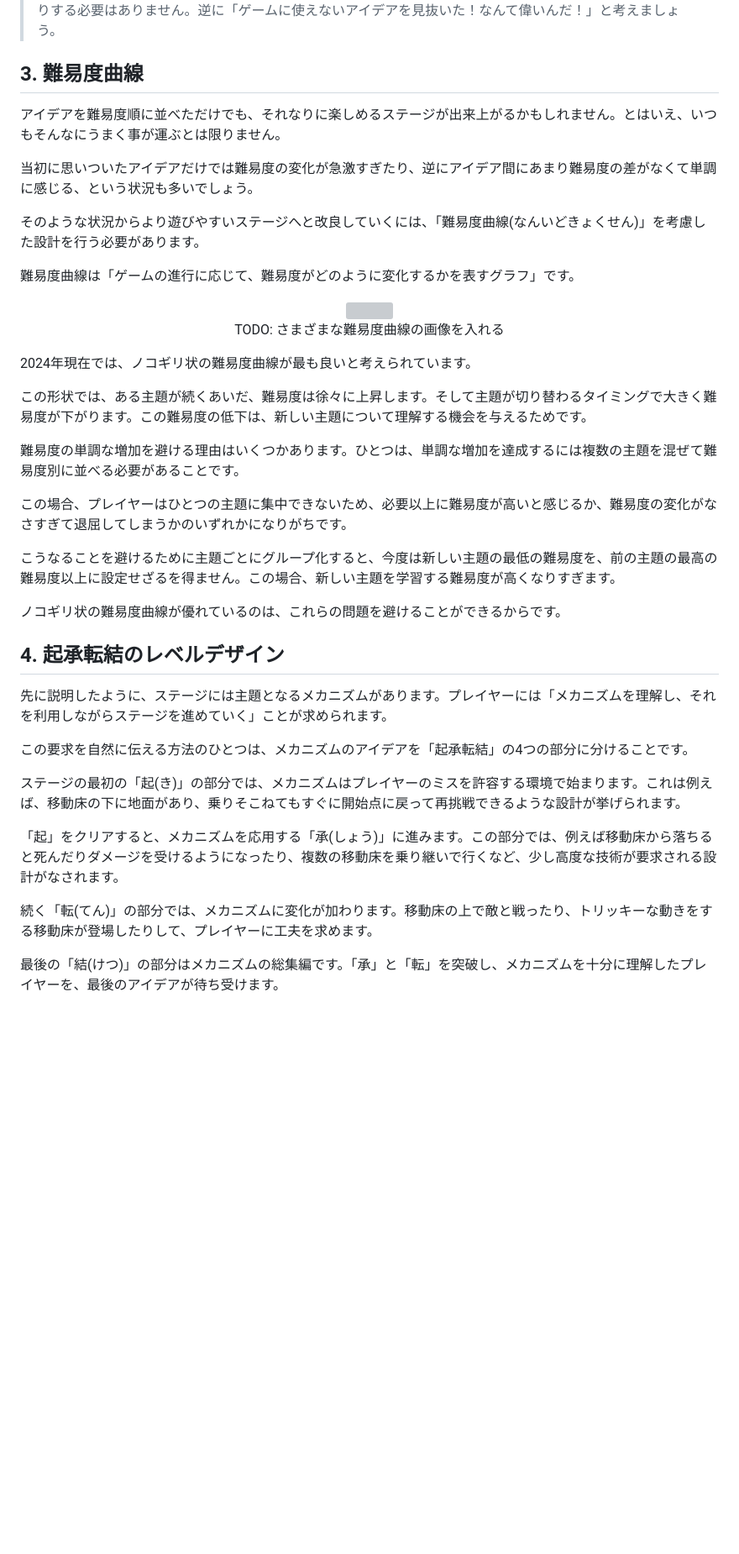
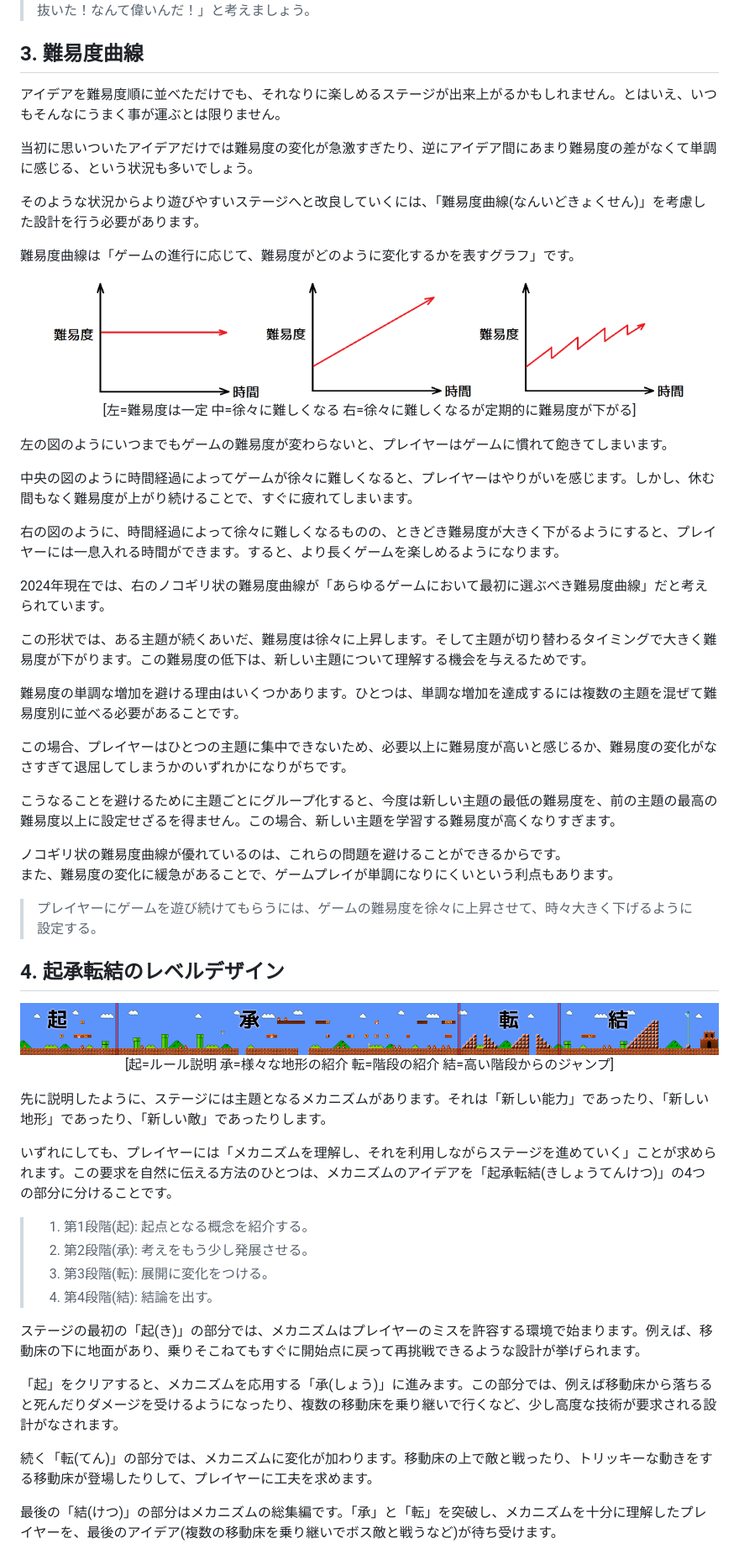
Before and after one commit to tn-mai/cpp2024, a Markdown page: game_ux_2024_07.md, the part around one of its changes. Shown at 84% size. GitHub-like rendering; pictures changed too: images/rc07/rc07_difficulty_curve_0.png (added), images/rc07/rc07_difficulty_curve_1.png (added), images/rc07/rc07_difficulty_curve_2.png (added); blank space fills up the shorter version; grey boxes are pictures that could not be loaded.

```diff
--- a/game_ux_2024_07.md
+++ b/game_ux_2024_07.md
@@ -74,8 +88,4 @@
 >これは当たり前に起こることなので、がっかりする必要はありません。逆に「ゲームに使えないアイデアを見抜いた！なんて偉いんだ！」と考えましょう。
-
-
-
-
 
 <div style="page-break-after: always"></div>
 
@@ -90,11 +100,17 @@
 難易度曲線は「ゲームの進行に応じて、難易度がどのように変化するかを表すグラフ」です。
 
 <p align="center">
-<img src="images/rc07/rc07_difficulty_curve.jpg" width="33%" /><br>
-TODO: さまざまな難易度曲線の画像を入れる
+<img src="images/rc07/rc07_difficulty_curve_0.png" width="30%" /> <img src="images/rc07/rc07_difficulty_curve_1.png" width="30%" /> <img src="images/rc07/rc07_difficulty_curve_2.png" width="30%" /><br>
+[左=難易度は一定 中=徐々に難しくなる 右=徐々に難しくなるが定期的に難易度が下がる]
 </p>
 
-2024年現在では、ノコギリ状の難易度曲線が最も良いと考えられています。
+左の図のようにいつまでもゲームの難易度が変わらないと、プレイヤーはゲームに慣れて飽きてしまいます。
+
+中央の図のように時間経過によってゲームが徐々に難しくなると、プレイヤーはやりがいを感じます。しかし、休む間もなく難易度が上がり続けることで、すぐに疲れてしまいます。
+
+右の図のように、時間経過によって徐々に難しくなるものの、ときどき難易度が大きく下がるようにすると、プレイヤーには一息入れる時間ができます。すると、より長くゲームを楽しめるようになります。
+
+2024年現在では、右のノコギリ状の難易度曲線が「あらゆるゲームにおいて最初に選ぶべき難易度曲線」だと考えられています。
 
 この形状では、ある主題が続くあいだ、難易度は徐々に上昇します。そして主題が切り替わるタイミングで大きく難易度が下がります。この難易度の低下は、新しい主題について理解する機会を与えるためです。
 
@@ -104,21 +120,34 @@ TODO: さまざまな難易度曲線の画像を入れる
 
 こうなることを避けるために主題ごとにグループ化すると、今度は新しい主題の最低の難易度を、前の主題の最高の難易度以上に設定せざるを得ません。この場合、新しい主題を学習する難易度が高くなりすぎます。
 
-ノコギリ状の難易度曲線が優れているのは、これらの問題を避けることができるからです。
+ノコギリ状の難易度曲線が優れているのは、これらの問題を避けることができるからです。<br>
+また、難易度の変化に緩急があることで、ゲームプレイが単調になりにくいという利点もあります。
+
+>プレイヤーにゲームを遊び続けてもらうには、ゲームの難易度を徐々に上昇させて、時々大きく下げるように設定する。
 
 <div style="page-break-after: always"></div>
 
 ## 4. 起承転結のレベルデザイン
 
-先に説明したように、ステージには主題となるメカニズムがあります。プレイヤーには「メカニズムを理解し、それを利用しながらステージを進めていく」ことが求められます。
+<p align="center">
+<img src="images/rc07/rc07_ki_syo_ten_ketsu.png" /><br>
+[起=ルール説明 承=様々な地形の紹介 転=階段の紹介 結=高い階段からのジャンプ]
+</p>
 
-この要求を自然に伝える方法のひとつは、メカニズムのアイデアを「起承転結」の4つの部分に分けることです。
+先に説明したように、ステージには主題となるメカニズムがあります。それは「新しい能力」であったり、「新しい地形」であったり、「新しい敵」であったりします。
 
-ステージの最初の「起(き)」の部分では、メカニズムはプレイヤーのミスを許容する環境で始まります。これは例えば、移動床の下に地面があり、乗りそこねてもすぐに開始点に戻って再挑戦できるような設計が挙げられます。
+いずれにしても、プレイヤーには「メカニズムを理解し、それを利用しながらステージを進めていく」ことが求められます。この要求を自然に伝える方法のひとつは、メカニズムのアイデアを「起承転結(きしょうてんけつ)」の4つの部分に分けることです。
+
+>1. 第1段階(起): 起点となる概念を紹介する。
+>2. 第2段階(承): 考えをもう少し発展させる。
+>3. 第3段階(転): 展開に変化をつける。
+>4. 第4段階(結): 結論を出す。
+
+ステージの最初の「起(き)」の部分では、メカニズムはプレイヤーのミスを許容する環境で始まります。例えば、移動床の下に地面があり、乗りそこねてもすぐに開始点に戻って再挑戦できるような設計が挙げられます。
 
 「起」をクリアすると、メカニズムを応用する「承(しょう)」に進みます。この部分では、例えば移動床から落ちると死んだりダメージを受けるようになったり、複数の移動床を乗り継いで行くなど、少し高度な技術が要求される設計がなされます。
 
 続く「転(てん)」の部分では、メカニズムに変化が加わります。移動床の上で敵と戦ったり、トリッキーな動きをする移動床が登場したりして、プレイヤーに工夫を求めます。
 
-最後の「結(けつ)」の部分はメカニズムの総集編です。「承」と「転」を突破し、メカニズムを十分に理解したプレイヤーを、最後のアイデアが待ち受けます。
+最後の「結(けつ)」の部分はメカニズムの総集編です。「承」と「転」を突破し、メカニズムを十分に理解したプレイヤーを、最後のアイデア(複数の移動床を乗り継いでボス敵と戦うなど)が待ち受けます。
 
```
Also changed, not shown: other parts of game_ux_2024_07.md (+36 -16 lines), images/rc07/rc07_random_geometry.jpg (added).
